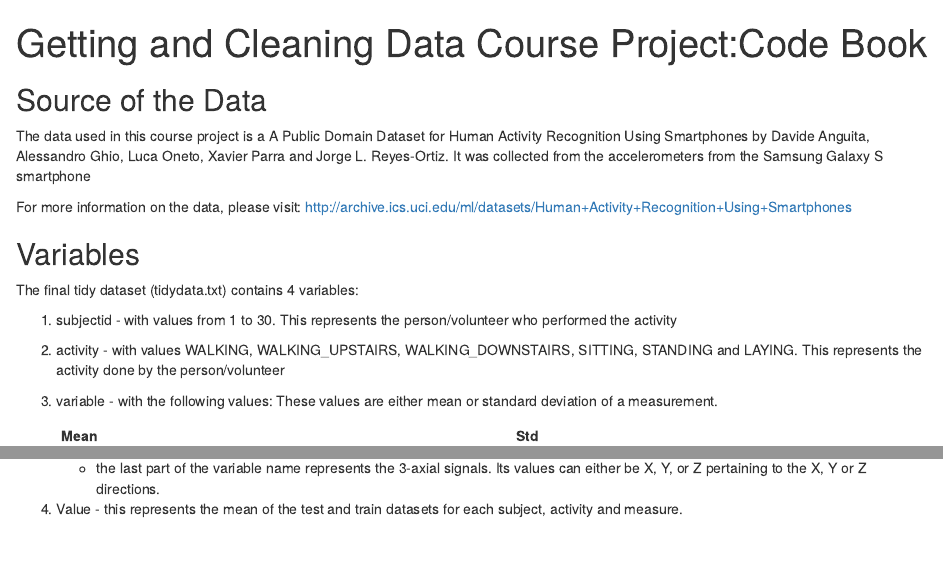
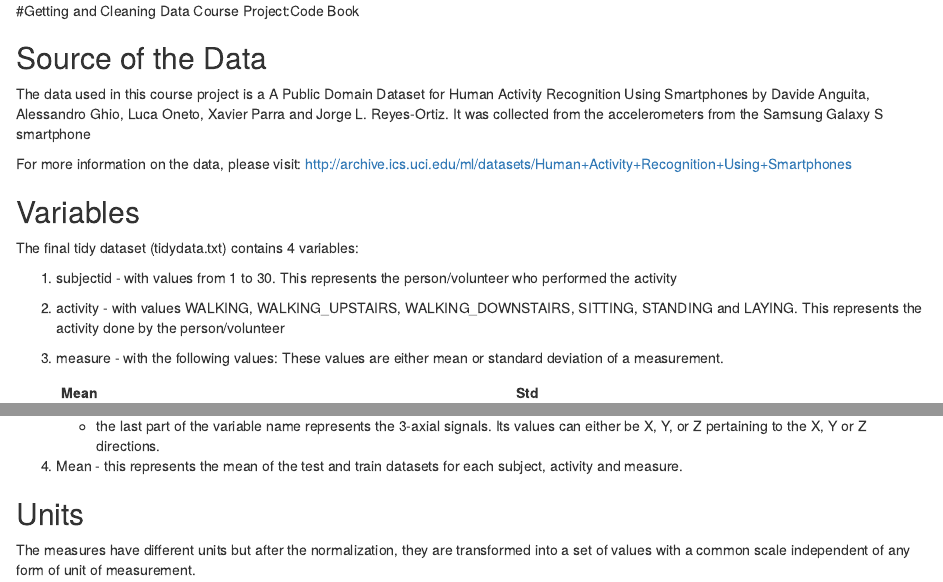
Before and after one commit to ohmymyka/Getting-and-Cleaning-Data--Course-Project, an R Markdown document (CodeBook.Rmd): the page in a window 1100 px wide, from its top, and a second part further down, joined at a grey line. Rendered offline with R 4.5, knitr and Pandoc, with nearby package versions.

Commit message:
Added explanation on units

```diff
--- a/CodeBook.Rmd
+++ b/CodeBook.Rmd
@@ -1,7 +1,5 @@
----
-title: "Getting and Cleaning Data Course Project:Code Book"
-output: html_document
----
+#Getting and Cleaning Data Course Project:Code Book
+
 ## Source of the Data
 The data used in this course project is a A Public Domain Dataset for Human Activity Recognition Using Smartphones by Davide Anguita, Alessandro Ghio, Luca Oneto, Xavier Parra and Jorge L. Reyes-Ortiz. It was collected from the accelerometers from the Samsung Galaxy S smartphone
 
@@ -12,7 +10,7 @@ The final tidy dataset (tidydata.txt) contains 4 variables:
 
 1. subjectid - with values from 1 to 30. This represents the person/volunteer who performed the activity
 2. activity - with values WALKING, WALKING_UPSTAIRS, WALKING_DOWNSTAIRS, SITTING, STANDING and LAYING. This represents the activity done by the person/volunteer
-3. variable - with the following values: These values are either mean or standard deviation of a measurement.
+3. measure - with the following values: These values are either mean or standard deviation of a measurement.
 
       Mean          | Std
       --------------| -------------
@@ -68,4 +66,7 @@ The final tidy dataset (tidydata.txt) contains 4 variables:
 
       + the last part of the variable name represents the 3-axial signals. Its values can either be X, Y, or Z pertaining to the X, Y or Z directions.
 
-4. Value - this represents the mean of the test and train datasets for each subject, activity and measure.
+4. Mean - this represents the mean of the test and train datasets for each subject, activity and measure.
+
+## Units
+The measures have different units but after the normalization, they are transformed into a set of values with a common scale independent of any form of unit of measurement.
```
